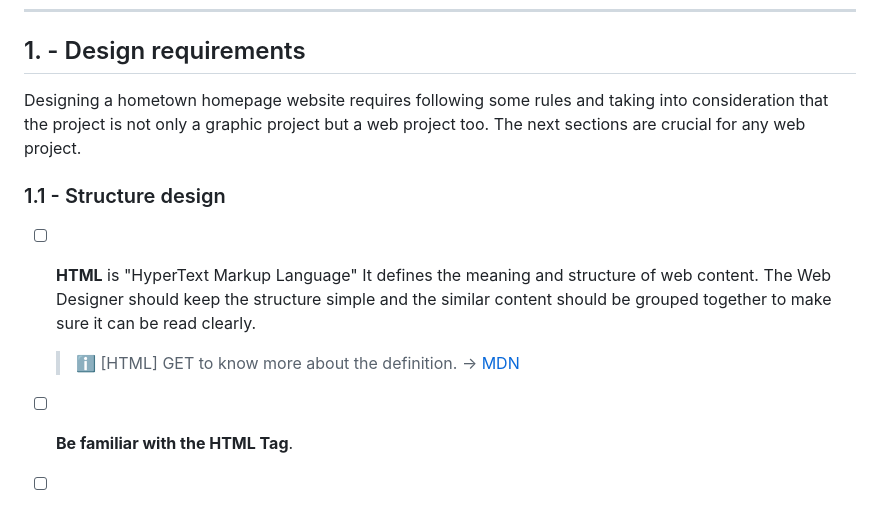
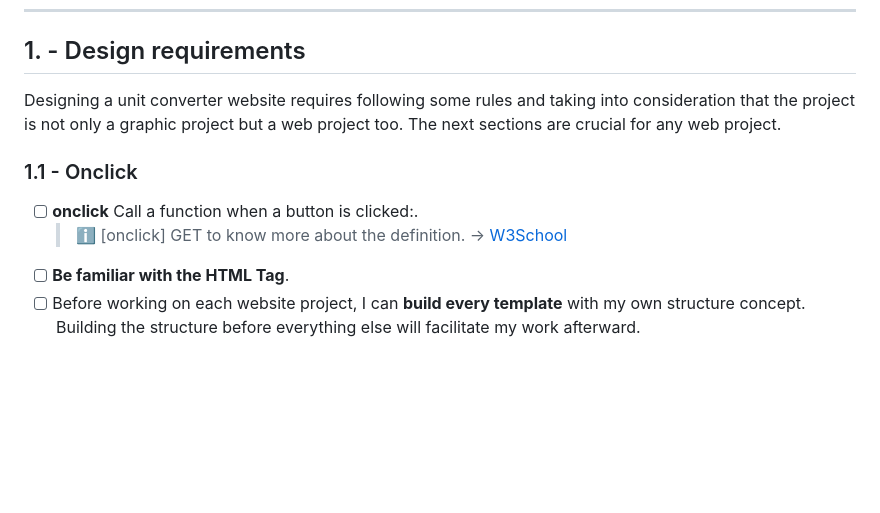
Before and after one commit to shiuandai/Unit-Converter, a Markdown page: README.md, the part around the change printed below. GitHub-like rendering; blank space fills up the shorter version.

```diff
--- a/README.md
+++ b/README.md
@@ -33,13 +33,12 @@ I start the Scrimba Module 2 course- Web dev basics and learn how to use basic H
 
 ## 1. - Design requirements
 
-Designing a hometown homepage website requires following some rules and taking into consideration that the project is not only a graphic project but a web project too. The next sections are crucial for any web project.
+Designing a unit converter website requires following some rules and taking into consideration that the project is not only a graphic project but a web project too. The next sections are crucial for any web project.
 
-### 1.1 - Structure design
+### 1.1 - Onclick
 
-* [ ] **HTML** is "HyperText Markup Language" It defines the meaning and structure of web content. The Web Designer should keep the structure simple and the similar content should be grouped together to make sure it can be read clearly.
-	> ℹ️ [HTML] GET to know more about the definition. → [MDN](https://developer.mozilla.org/en-US/docs/Web/HTML)
-
+* [ ] **onclick** Call a function when a button is clicked:.
+	> ℹ️ [onclick] GET to know more about the definition. → [W3School](https://www.w3schools.com/jsref/event_onclick.asp)
 * [ ] **Be familiar with the HTML Tag**.
 * [ ] Before working on each website project, I can **build every template** with my own structure concept. Building the structure before everything else will facilitate my work afterward.
 
```
Also changed, not shown: other parts of README.md (+33 -37 lines).
